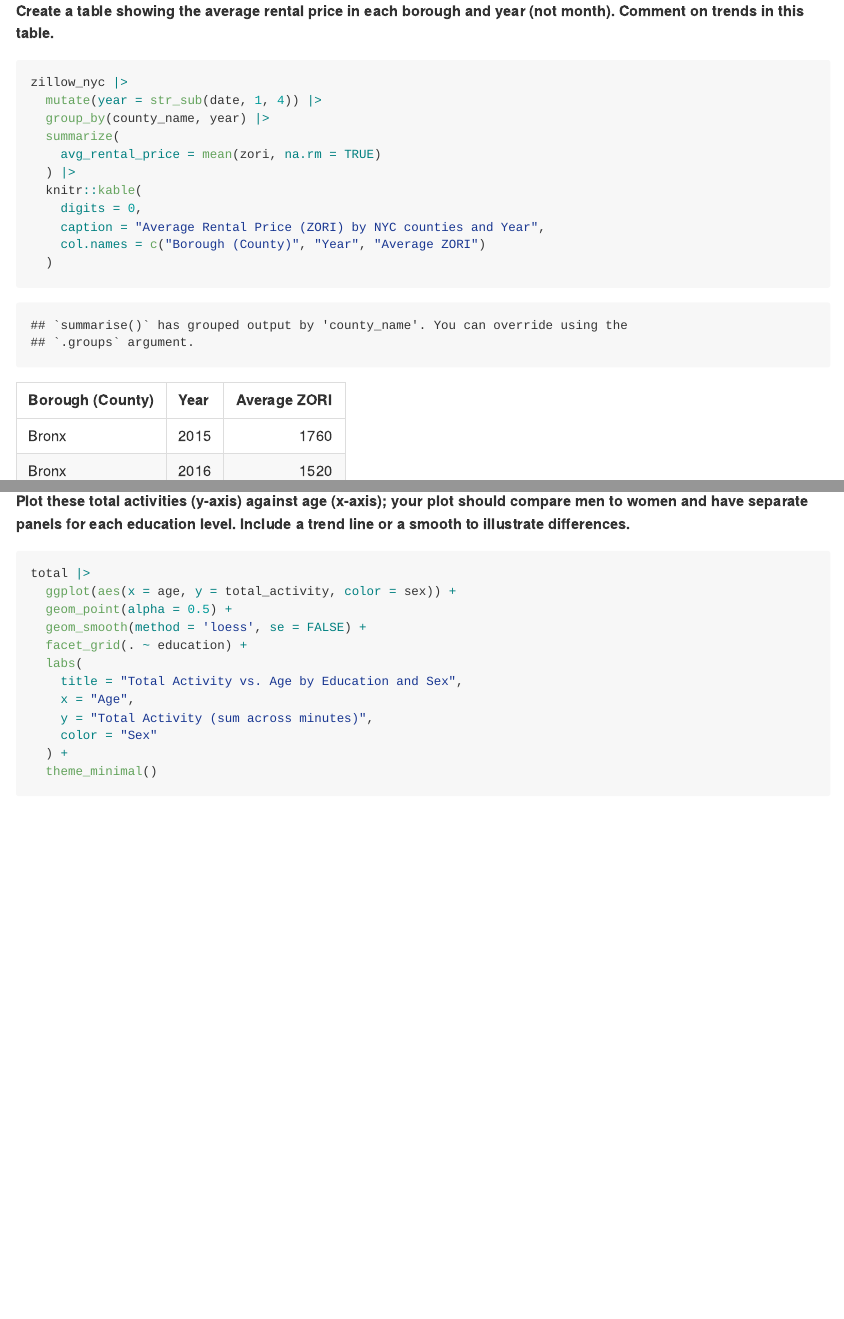
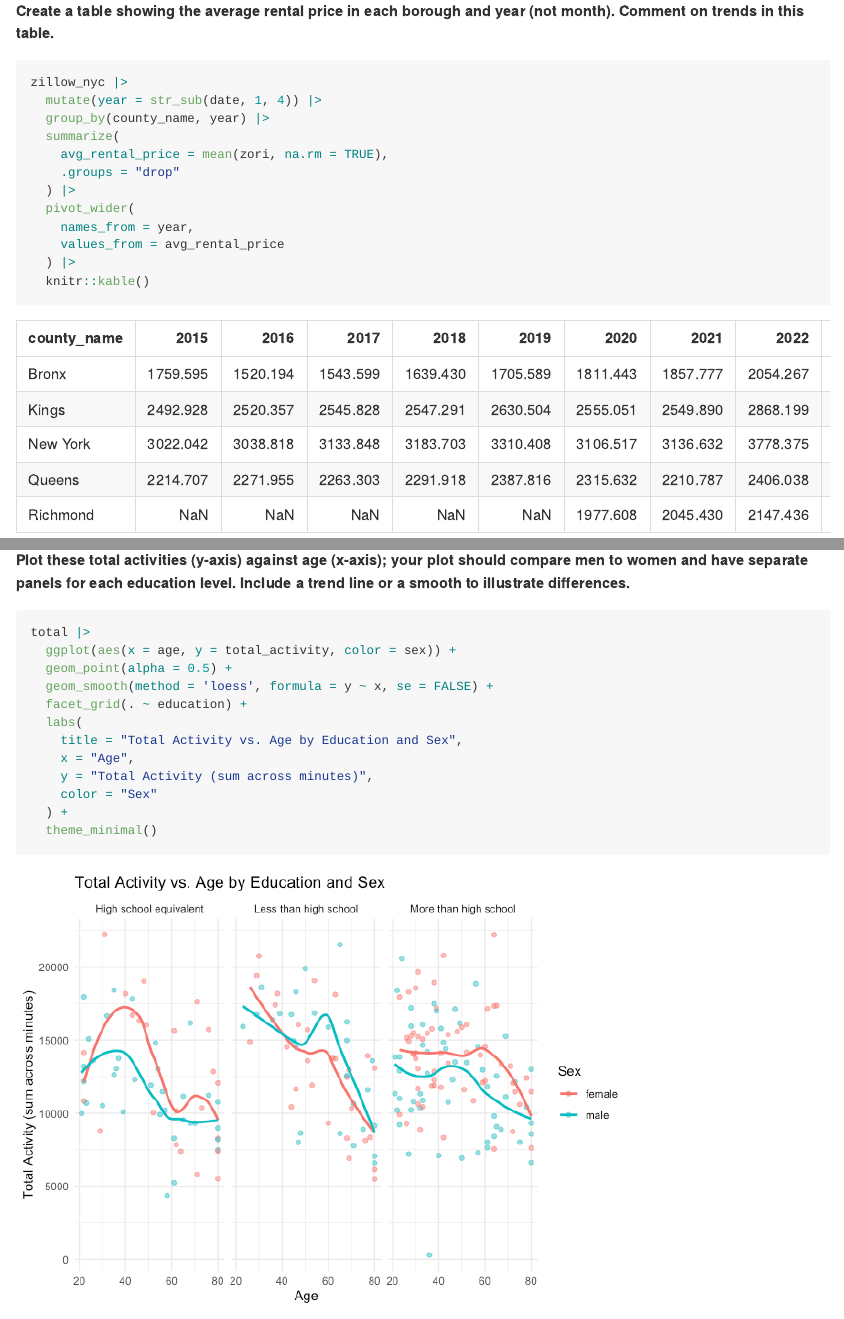
Before and after one commit to rosiekwon/p8105_hw3_rk3445, an R Markdown document (p8105_hw3_rk3445.Rmd): the page in a window 1100 px wide, from 6720 px down, and a second part further down, joined at a grey line. The pictures show the output file p8105_hw3_rk3445.md that the author committed with the source, drawn offline in the style of GitHub.

Commit message:
update plots and tables

````diff
--- a/p8105_hw3_rk3445.Rmd
+++ b/p8105_hw3_rk3445.Rmd
@@ -216,13 +216,14 @@ zillow_nyc |>
   mutate(year = str_sub(date, 1, 4)) |>
   group_by(county_name, year) |>
   summarize(
-    avg_rental_price = mean(zori, na.rm = TRUE)
+    avg_rental_price = mean(zori, na.rm = TRUE),
+    .groups = "drop"
   ) |>
-  knitr::kable(
-    digits = 0,
-    caption = "Average Rental Price (ZORI) by NYC counties and Year",
-    col.names = c("Borough (County)", "Year", "Average ZORI")
-  )
+  pivot_wider(
+    names_from = year,
+    values_from = avg_rental_price
+  ) |>
+  knitr::kable()
 ```
 
 From the table, we can see the upward trend in rental prices over time for all boroughs in New York City. However, in 2021, both Kings and Queens has dropped compared to year of 2020. This was mainly due to the COVID-19 pandemic. By 2022 and 2023, prices in all boroughs, including Kings and Queens, rebounded sharply, surpassing pre-pandemic price.
@@ -398,7 +399,7 @@ total =
 total |>
   ggplot(aes(x = age, y = total_activity, color = sex)) +
   geom_point(alpha = 0.5) +
-  geom_smooth(method = 'loess', se = FALSE) +
+  geom_smooth(method = 'loess', formula = y ~ x, se = FALSE) +
   facet_grid(. ~ education) +
   labs(
     title = "Total Activity vs. Age by Education and Sex",
````
Also changed, not shown: p8105_hw3_rk3445.md, p8105_hw3_rk3445.pdf (added).
